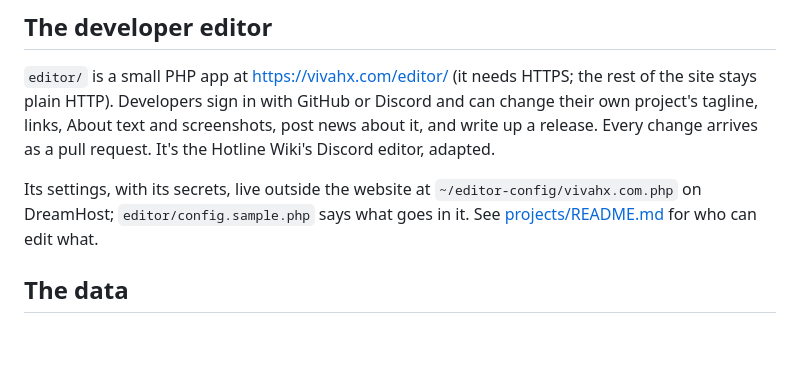
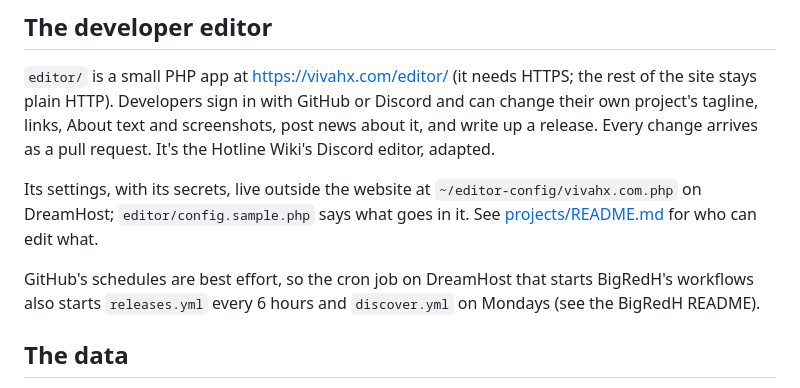
Before and after one commit to Big-Red-H/vivahx, a Markdown page: README.md, the part around the change. Drawn GitHub-style; blank space fills up the shorter version.

Commit message:
Note the DreamHost timer that starts the workflows on time
Co-Authored-By: Claude Opus 5.5 <noreply@anthropic.com>

```diff
--- a/README.md
+++ b/README.md
@@ -41,6 +41,9 @@ Its settings, with its secrets, live outside the website at `~/editor-config/viv
 DreamHost; `editor/config.sample.php` says what goes in it. See
 [projects/README.md](projects/README.md) for who can edit what.
 
+GitHub's schedules are best effort, so the cron job on DreamHost that starts BigRedH's workflows
+also starts `releases.yml` every 6 hours and `discover.yml` on Mondays (see the BigRedH README).
+
 ## The data
 
 - `config/software.toml`: every program we follow.
```
